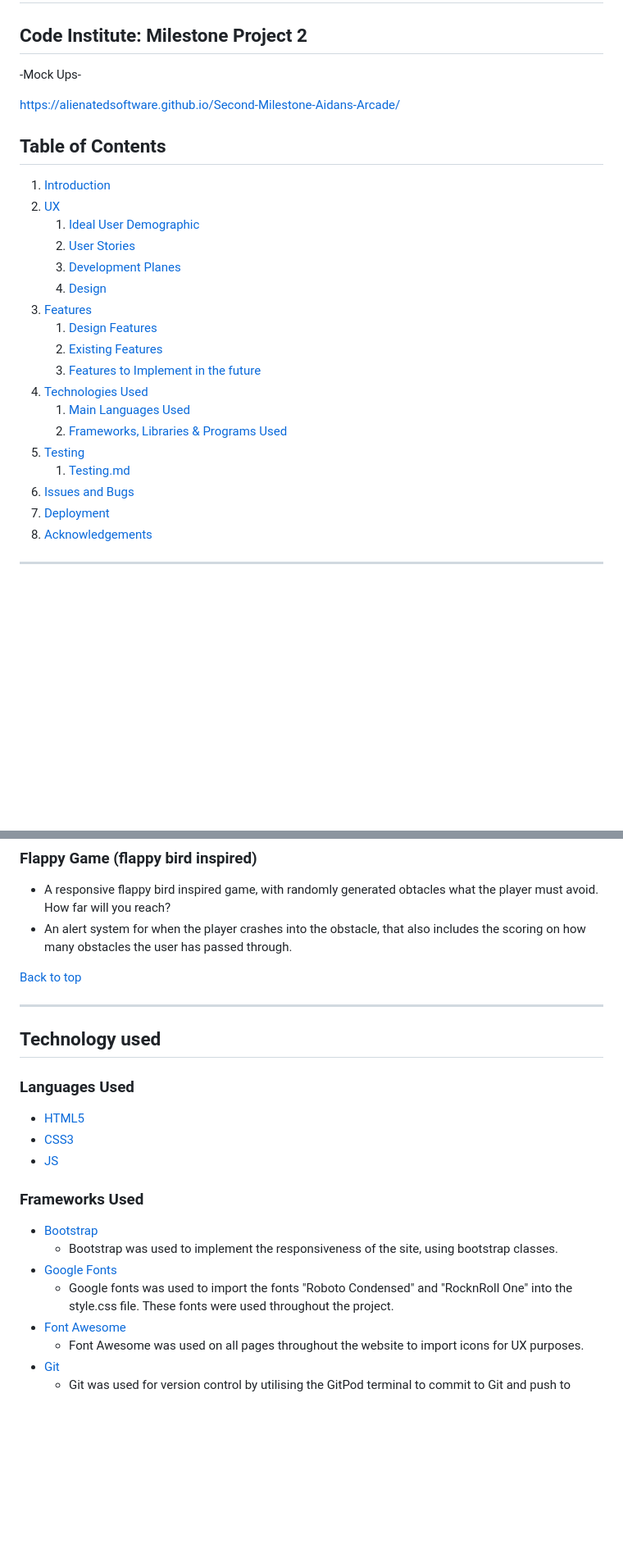
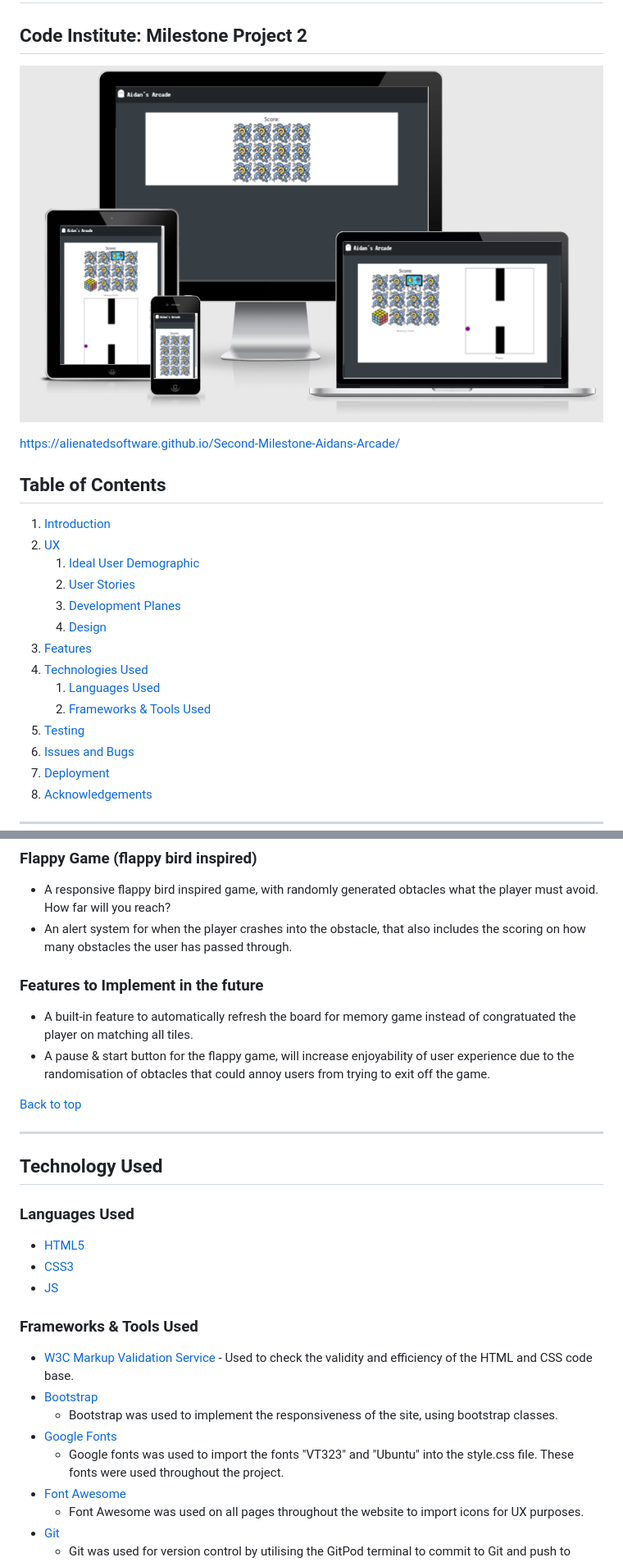
Before and after one commit to AlienatedSoftware/Aidans-Arcade, a Markdown page: README.md, 2 parts joined by grey strips. Shown: that part at 82% size. Drawn GitHub-style; pictures changed too: assets/images/readme/mockup.PNG (added); blank space fills up the shorter version.

Commit message:
finialised readme.md

```diff
--- a/README.md
+++ b/README.md
@@ -2,7 +2,7 @@
 
 ## Code Institute: Milestone Project 2
 
--Mock Ups-
+![Mockup](assets/images/readme/mockup.PNG "Mockup")
 
 https://alienatedsoftware.github.io/Second-Milestone-Aidans-Arcade/
 
@@ -15,14 +15,10 @@ https://alienatedsoftware.github.io/Second-Milestone-Aidans-Arcade/
     3. [Development Planes](#Development-Planes)
     4. [Design](#Design)
 3. [Features](#Features)
-    1. [Design Features](#Design-Features)
-    2. [Existing Features](#Existing-Features)
-    3. [Features to Implement in the future](#Features-to-Implement-in-the-future)
 4. [Technologies Used](#Technologies-Used)
-     1. [Main Languages Used](#Main-Languages-Used)
-     2. [Frameworks, Libraries & Programs Used](#Frameworks,-Libraries-&-Programs-Used)
+     1. [Languages Used](#Languages-Used)
+     2. [Frameworks & Tools Used](#Frameworks-&-Tools-Used)
 5. [Testing](#Testing)
-     1. [Testing.md](TESTING.md)
 6. [Issues and Bugs](#Issues-and-Bugs)
 7. [Deployment](#Deployment)
 8. [Acknowledgements](#Acknowledgements)
@@ -164,21 +160,27 @@ The imagery mostly consists of free SVG from "https://www.flaticon.com" and scre
 - A responsive flappy bird inspired game, with randomly generated obtacles what the player must avoid. How far will you reach?
 - An alert system for when the player crashes into the obstacle, that also includes the scoring on how many obstacles the user has passed through.
 
+### Features to Implement in the future
+
+- A built-in feature to automatically refresh the board for memory game instead of congratuated the player on matching all tiles.
+- A pause & start button for the flappy game, will increase enjoyability of user experience due to the randomisation of obtacles that could annoy users from trying to exit off the game.
+
 [Back to top](#Aidan's-Arcade)
 ***
 
-## Technology used
+## Technology Used
 
 ### Languages Used
 - [HTML5](https://en.wikipedia.org/wiki/HTML5 "Link to HTML Wiki")
 - [CSS3](https://en.wikipedia.org/wiki/Cascading_Style_Sheets "Link to CSS Wiki")
 - [JS](https://en.wikipedia.org/wiki/JavaScript "Link to JS Wiki")
 
-### Frameworks Used
+### Frameworks & Tools Used
+- [W3C Markup Validation Service](https://validator.w3.org/) - Used to check the validity and efficiency of the HTML and CSS code base.
 - [Bootstrap](https://getbootstrap.com/docs/4.4/getting-started/introduction/ "Link to Bootstrap page")
      - Bootstrap was used to implement the responsiveness of the site, using bootstrap classes.
 - [Google Fonts](https://fonts.google.com/ "Link to Google Fonts")
-    - Google fonts was used to import the fonts "Roboto Condensed" and "RocknRoll One" into the style.css file. These fonts were used throughout the project.
+    - Google fonts was used to import the fonts "VT323" and "Ubuntu" into the style.css file. These fonts were used throughout the project.
 - [Font Awesome](https://fontawesome.com/ "Link to FontAwesome")
      - Font Awesome was used on all pages throughout the website to import icons for UX purposes.
 - [Git](https://git-scm.com/ "Link to Git homepage")
```
Also changed, not shown: other parts of README.md (+16 -7 lines).
